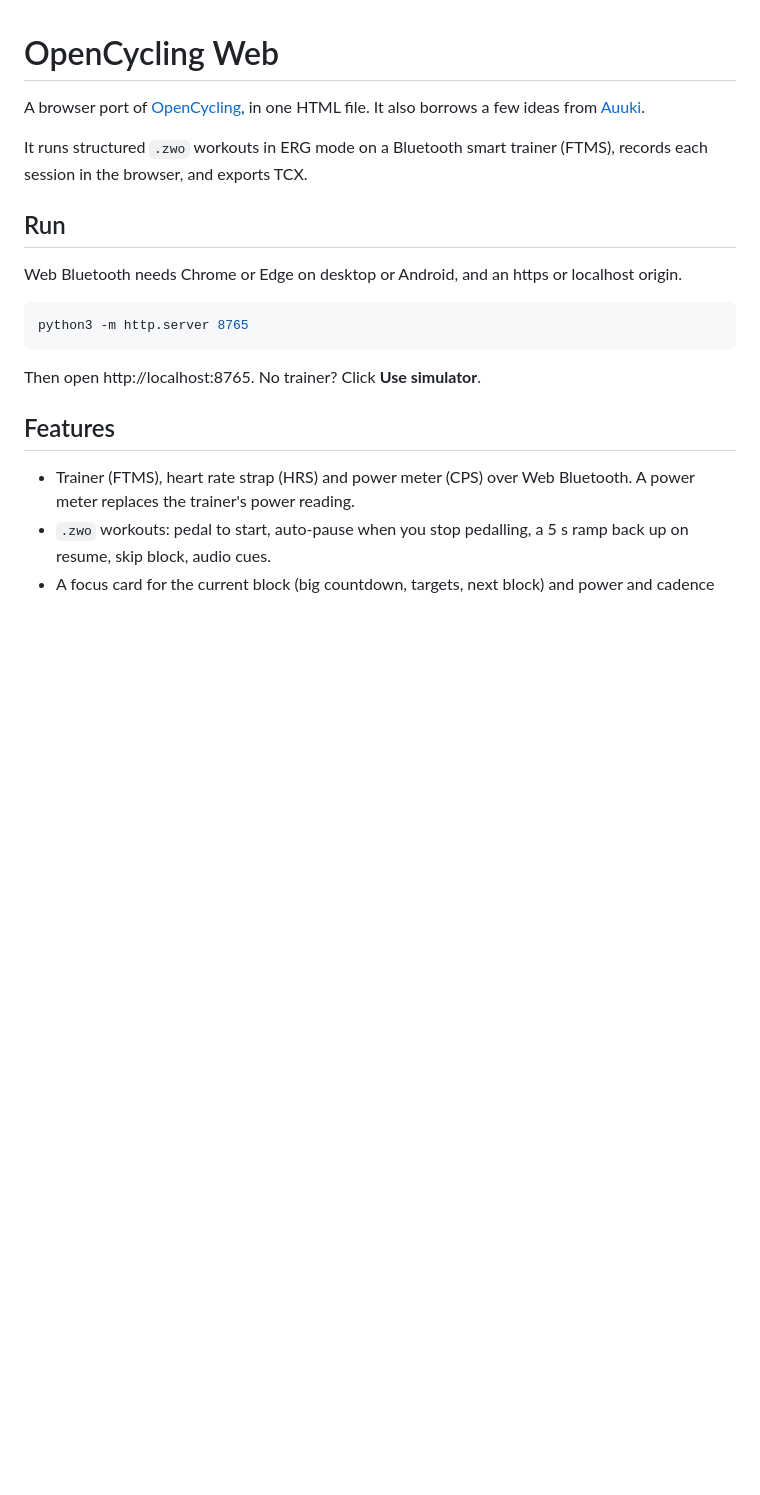
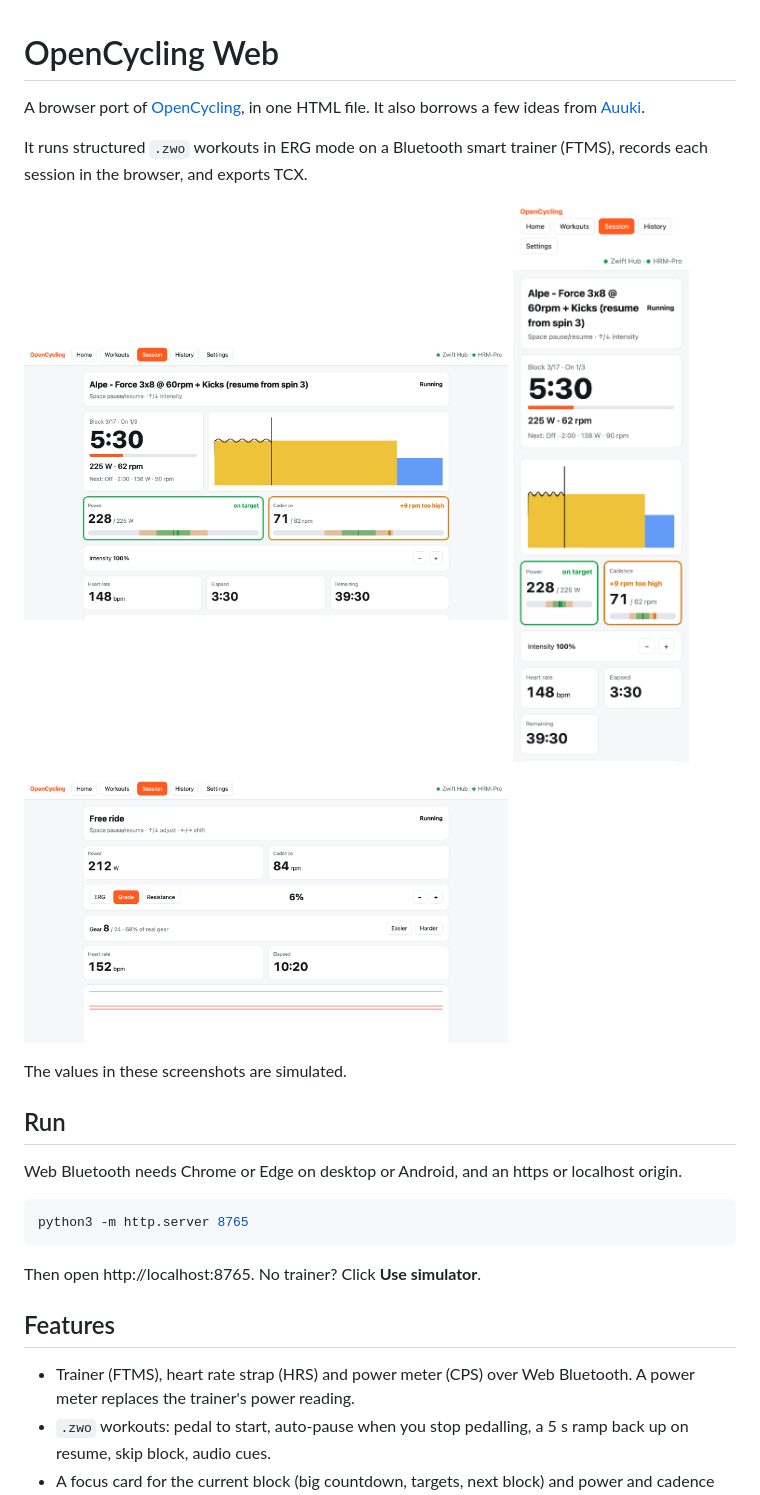
Before and after one commit to FelixLC/watt-now, a Markdown page: README.md, the part around the change. GitHub-like rendering; pictures changed too: screenshots/free-ride-gears.png (added), screenshots/workout-phone.png (added), screenshots/workout.png (added); blank space fills up the shorter version.

Commit message:
docs: add session screenshots
Co-Authored-By: Claude Opus 5.5 <noreply@anthropic.com>

```diff
--- a/README.md
+++ b/README.md
@@ -3,6 +3,14 @@
 A browser port of [OpenCycling](https://github.com/TheElysium/opencycling), in one HTML file. It also borrows a few ideas from [Auuki](https://github.com/dvmarinoff/Auuki).
 
 It runs structured `.zwo` workouts in ERG mode on a Bluetooth smart trainer (FTMS), records each session in the browser, and exports TCX.
+
+<p>
+  <img src="screenshots/workout.png" alt="A workout session: block countdown, targets, zoomed block chart, power and cadence gauges" width="68%">
+  <img src="screenshots/workout-phone.png" alt="The same session at phone width" width="25%">
+</p>
+<p><img src="screenshots/free-ride-gears.png" alt="Free ride in grade mode with virtual gears" width="68%"></p>
+
+The values in these screenshots are simulated.
 
 ## Run
 
```
